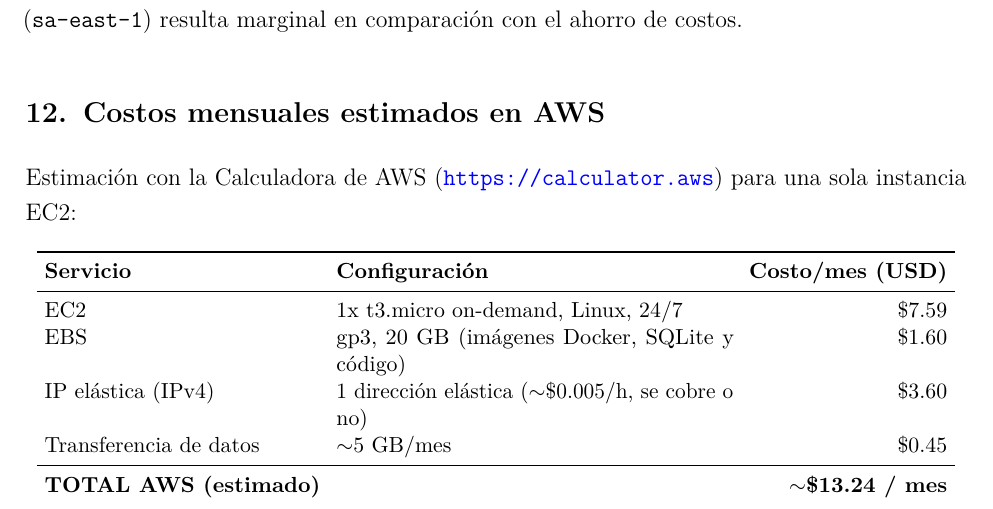
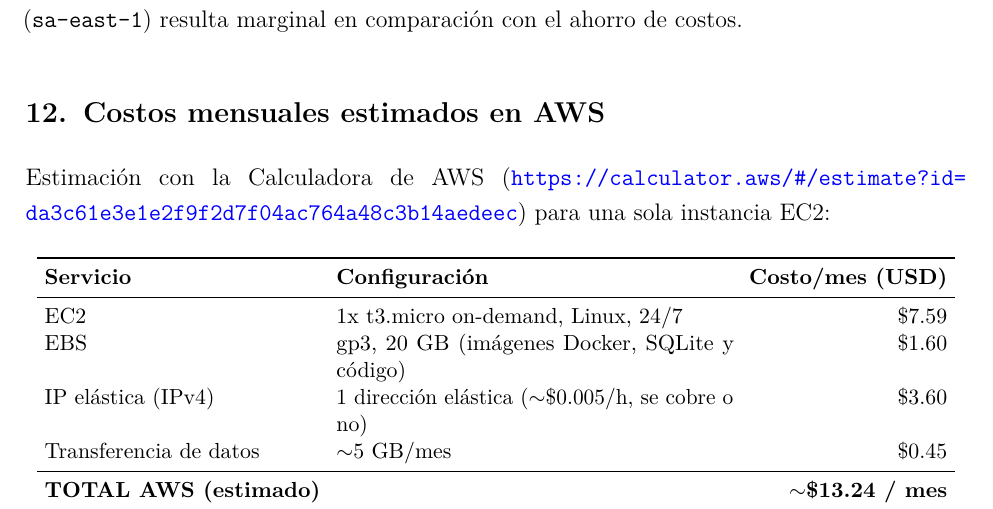
Before and after one commit to UTEC-AII/finzen-docs, a LaTeX document (Proyecto_Parcial.tex): part of page 20 of 44, cut so that both start at the same text. Compiled offline with pdfLaTeX.

Commit message:
Diagrama: Nginx primero, microservicios en columna y BD a su derecha (sin flechas); incluye enlace del estimado de AWS Calculator

```diff
--- a/Proyecto_Parcial.tex
+++ b/Proyecto_Parcial.tex
@@ -720,7 +720,7 @@ respecto de una regi\'on m\'as cercana a Per\'u (\texttt{sa-east-1}) resulta mar
 en comparaci\'on con el ahorro de costos.
 
 \section{Costos mensuales estimados en AWS}
-Estimaci\'on con la Calculadora de AWS (\url{https://calculator.aws}) para una sola
+Estimaci\'on con la Calculadora de AWS (\url{https://calculator.aws/#/estimate?id=da3c61e3e1e2f9f2d7f04ac764a48c3b14aedeec}) para una sola
 instancia EC2:
 
 \begin{table}[H]
```
Also changed, not shown: diagram-sources/finzen_arquitectura_aws.drawio.svg, figures/arquitectura_aws.pdf, 2 other files.
